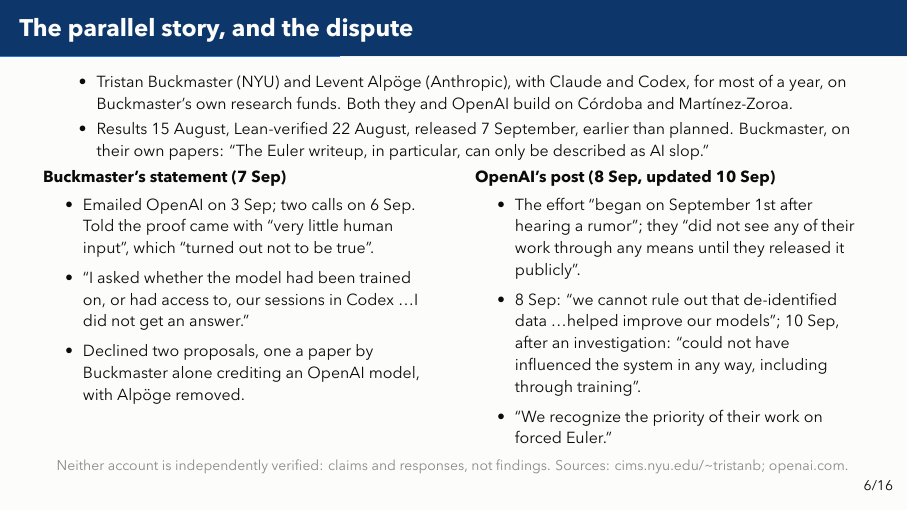
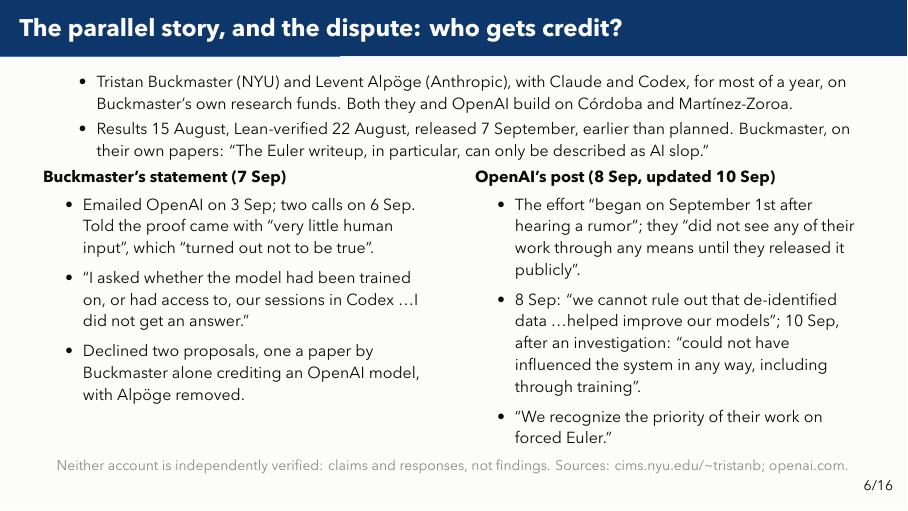
Before and after one commit to bradleypmartin/20260930-zd-ai-pdes-demo, LaTeX slides (slides/talk.tex): page 8 of 19. The pictures show the PDF file slides/talk.pdf that the author committed with the source.

Commit message:
feat(slides): dispute frame title asks who gets credit (#18)
Co-Authored-By: Claude Fable 5.1 <noreply@anthropic.com>

```diff
--- a/slides/talk.tex
+++ b/slides/talk.tex
@@ -218,7 +218,7 @@
   \src{Source: OpenAI's post (8 Sep, updated 10 Sep); Science, 8 Sep. Nature and Science put the warm-up at 1,000 agents; the post says \q{nearly 100}. Check press numbers against the primary source.}
 \end{frame}
 
-\begin{frame}{The parallel story, and the dispute}
+\begin{frame}{The parallel story, and the dispute: who gets credit?}
   \footnotesize
   \begin{itemize}
     \item Tristan Buckmaster (NYU) and Levent Alpöge (Anthropic), with Claude
```
Also changed, not shown: slides/talk.pdf.
